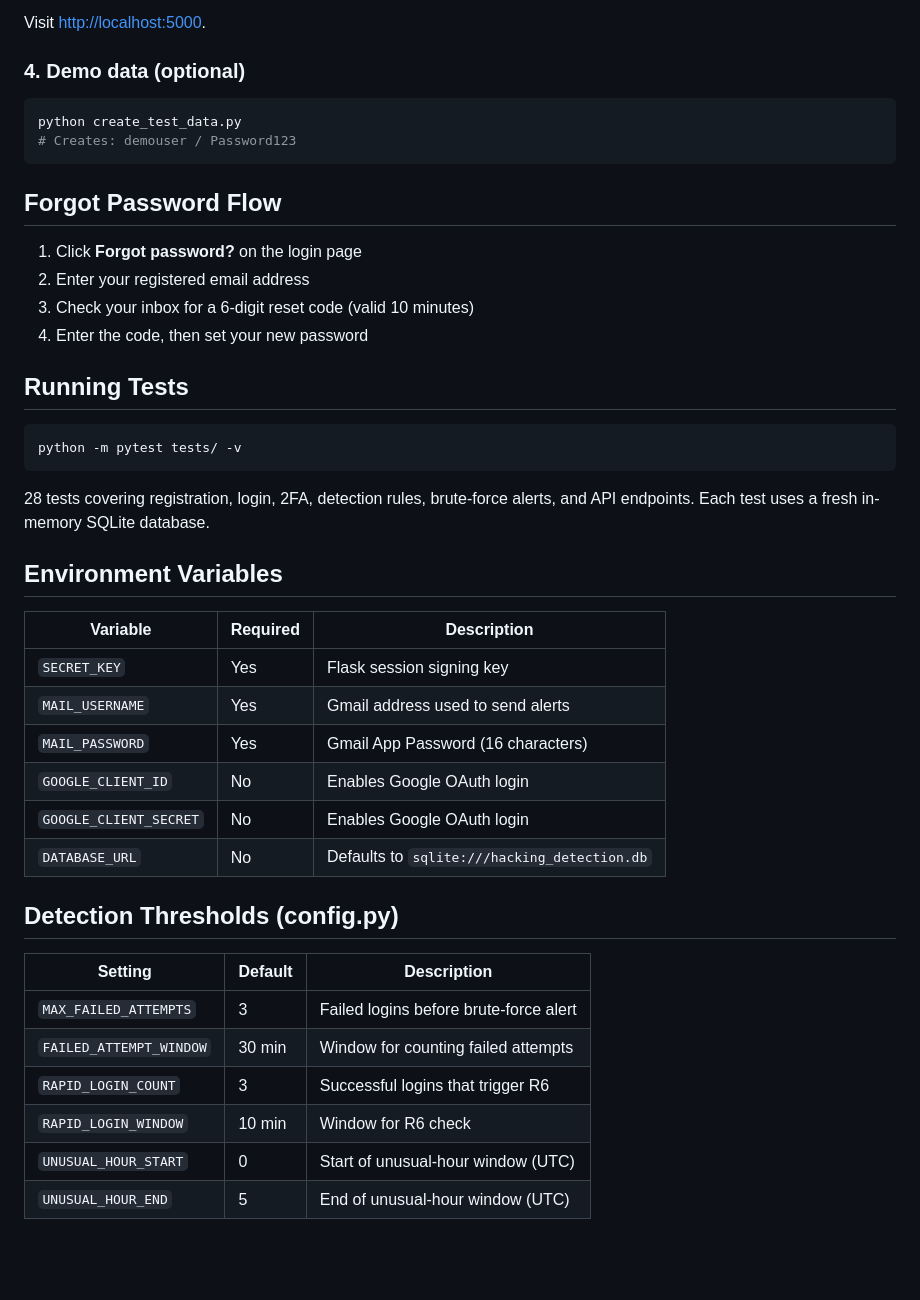
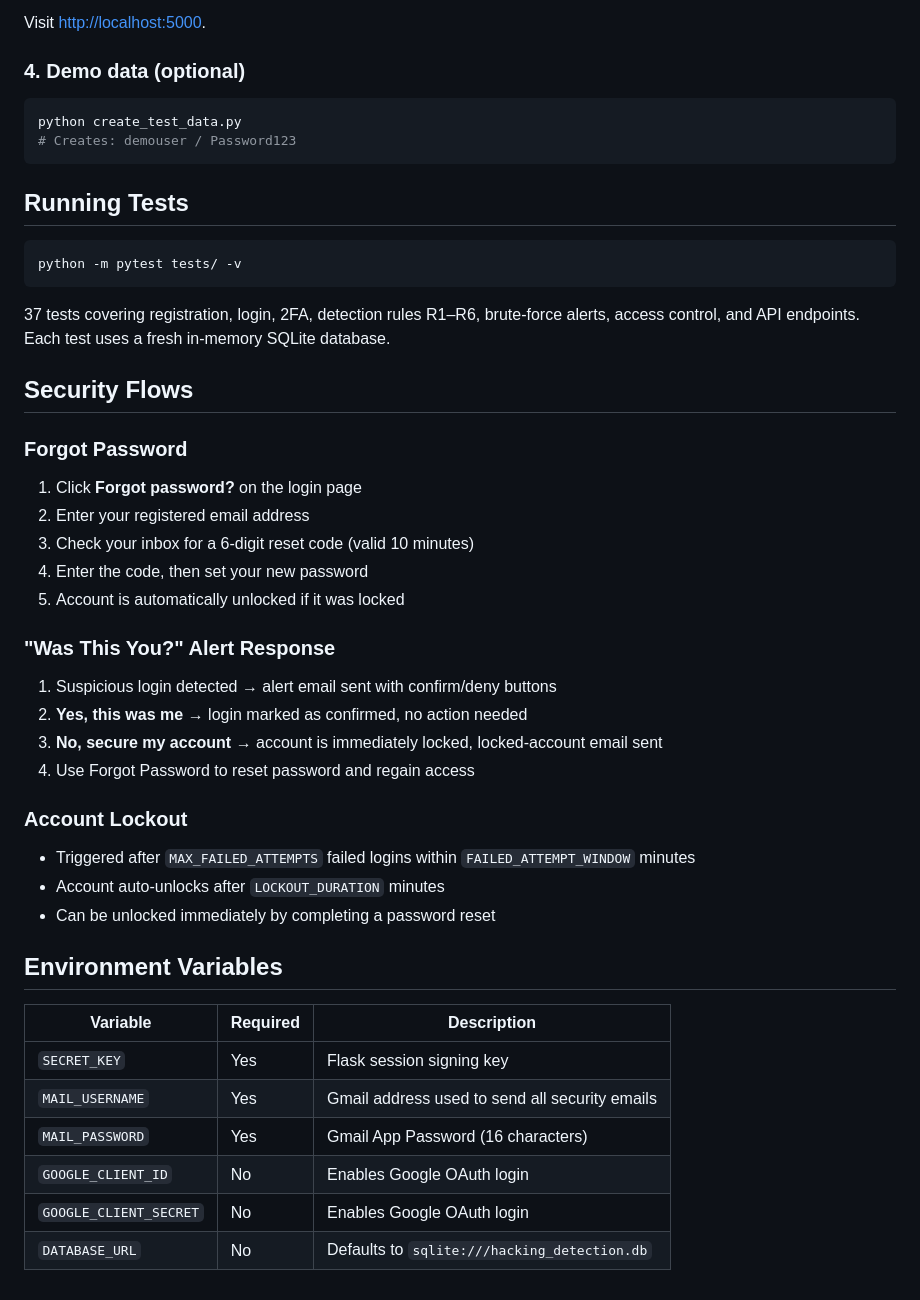
Before and after one commit to aungphonemyint412-prog/HackingDetectingSystemOfUnauthorizedLoginDevices, a Markdown page: README.md, the part around one of its changes. Drawn GitHub-style; blank space fills up the shorter version.

````diff
--- a/README.md
+++ b/README.md
@@ -111,39 +148,41 @@ python create_test_data.py
 # Creates: demouser / Password123
 ```
 
-## Forgot Password Flow
-
-1. Click **Forgot password?** on the login page
-2. Enter your registered email address
-3. Check your inbox for a 6-digit reset code (valid 10 minutes)
-4. Enter the code, then set your new password
-
 ## Running Tests
 
 ```bash
 python -m pytest tests/ -v
 ```
 
-28 tests covering registration, login, 2FA, detection rules, brute-force alerts, and API endpoints. Each test uses a fresh in-memory SQLite database.
+37 tests covering registration, login, 2FA, detection rules R1–R6, brute-force alerts, access control, and API endpoints. Each test uses a fresh in-memory SQLite database.
+
+## Security Flows
+
+### Forgot Password
+1. Click **Forgot password?** on the login page
+2. Enter your registered email address
+3. Check your inbox for a 6-digit reset code (valid 10 minutes)
+4. Enter the code, then set your new password
+5. Account is automatically unlocked if it was locked
+
+### "Was This You?" Alert Response
+1. Suspicious login detected → alert email sent with confirm/deny buttons
+2. **Yes, this was me** → login marked as confirmed, no action needed
+3. **No, secure my account** → account is immediately locked, locked-account email sent
+4. Use Forgot Password to reset password and regain access
+
+### Account Lockout
+- Triggered after `MAX_FAILED_ATTEMPTS` failed logins within `FAILED_ATTEMPT_WINDOW` minutes
+- Account auto-unlocks after `LOCKOUT_DURATION` minutes
+- Can be unlocked immediately by completing a password reset
 
 ## Environment Variables
 
 | Variable | Required | Description |
 |----------|----------|-------------|
 | `SECRET_KEY` | Yes | Flask session signing key |
-| `MAIL_USERNAME` | Yes | Gmail address used to send alerts |
+| `MAIL_USERNAME` | Yes | Gmail address used to send all security emails |
 | `MAIL_PASSWORD` | Yes | Gmail App Password (16 characters) |
 | `GOOGLE_CLIENT_ID` | No | Enables Google OAuth login |
 | `GOOGLE_CLIENT_SECRET` | No | Enables Google OAuth login |
 | `DATABASE_URL` | No | Defaults to `sqlite:///hacking_detection.db` |
-
-## Detection Thresholds (config.py)
-
-| Setting | Default | Description |
-|---------|---------|-------------|
-| `MAX_FAILED_ATTEMPTS` | 3 | Failed logins before brute-force alert |
-| `FAILED_ATTEMPT_WINDOW` | 30 min | Window for counting failed attempts |
-| `RAPID_LOGIN_COUNT` | 3 | Successful logins that trigger R6 |
-| `RAPID_LOGIN_WINDOW` | 10 min | Window for R6 check |
-| `UNUSUAL_HOUR_START` | 0 | Start of unusual-hour window (UTC) |
-| `UNUSUAL_HOUR_END` | 5 | End of unusual-hour window (UTC) |
````
Also changed, not shown: other parts of README.md (+56 -19 lines).
